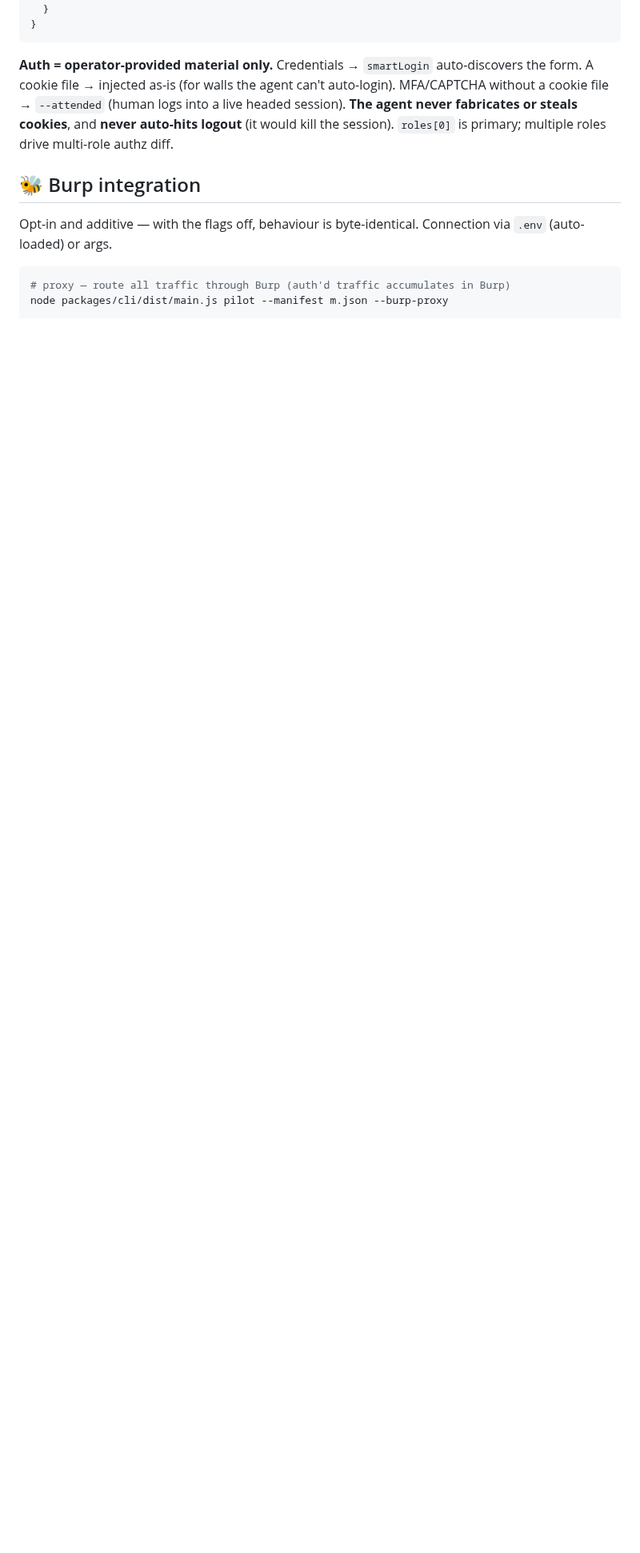
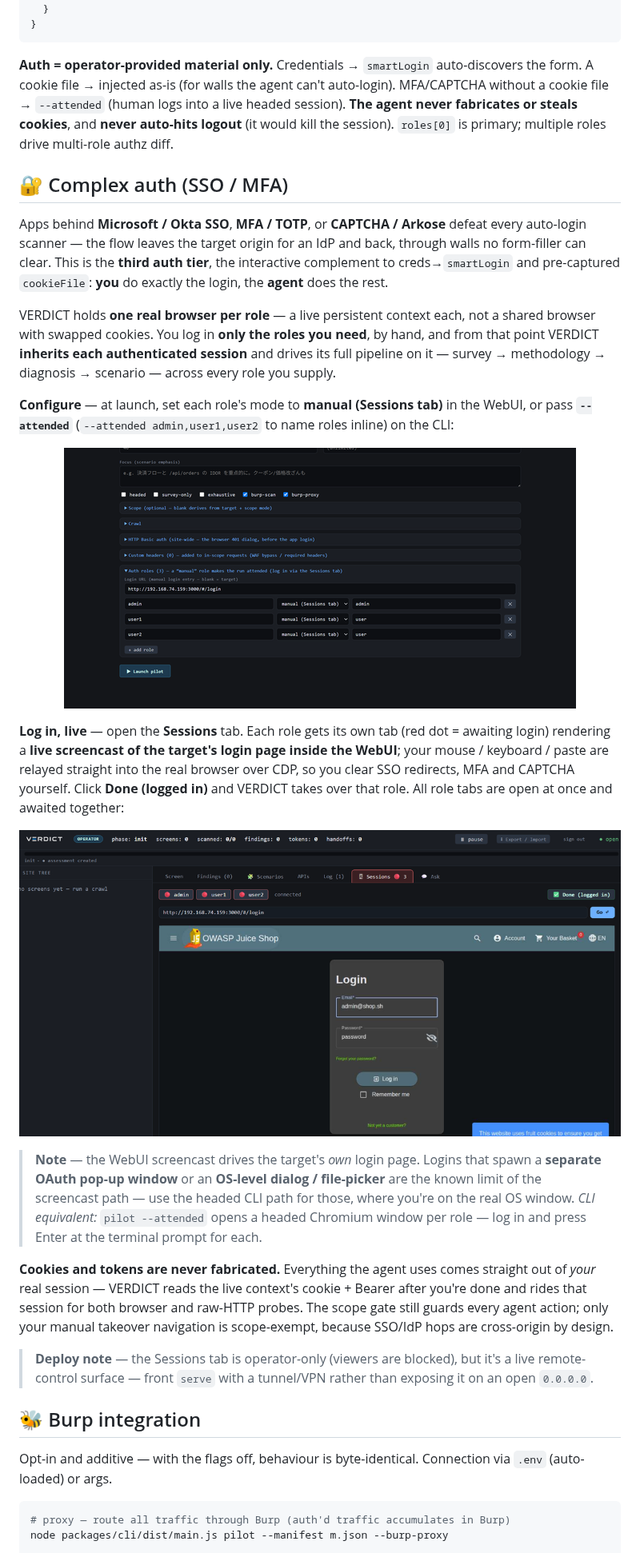
Before and after one commit to vvts-alpha/VERDICT, a Markdown page: README.md, the part around one of its changes. Shown at 80% size. GitHub-like rendering; pictures changed too: assets/webui-new-creds.png (added), assets/webui-sessions.png (added); blank space fills up the shorter version.

Commit message:
docs: README — complex-auth (SSO/MFA) attended multi-role + bug-bounty note
Adds a "🔐 Complex auth (SSO / MFA)" section (verified against the code via an
understand→draft→adversarial-verify workflow): for Microsoft/Okta SSO, MFA and
CAPTCHA that defeat auto-login, VERDICT holds one real browser per role, the
operator logs in only the roles they need — live in the WebUI Sessions tab
(CDP screencast + input relay) or a headed CLI window — and VERDICT inherits
each authenticated session and drives its full pipeline on it. Includes the
verified caveats (separate OAuth pop-ups / OS dialogs → use the headed CLI path;
Sessions tab is a remote-control surface → tunnel/VPN) and the cookie-safety
invariant. Two new screenshots (webui-new-creds = configure roles "manual",
webui-sessions = log in live). Also a truthful "Beyond benchmarks — confirmed
findings on live bug-bounty targets (coordinated disclosure)" note in Benchmarks,
and the section in the nav.

Co-Authored-By: Claude Opus 4.8 <noreply@anthropic.com>

```diff
--- a/README.md
+++ b/README.md
@@ -142,6 +143,26 @@ node packages/cli/dist/main.js <command> [options]      # after pnpm -r build
 
 **Auth = operator-provided material only.** Credentials → `smartLogin` auto-discovers the form. A cookie file → injected as-is (for walls the agent can't auto-login). MFA/CAPTCHA without a cookie file → `--attended` (human logs into a live headed session). **The agent never fabricates or steals cookies**, and **never auto-hits logout** (it would kill the session). `roles[0]` is primary; multiple roles drive multi-role authz diff.
 
+## 🔐 Complex auth (SSO / MFA)
+
+Apps behind **Microsoft / Okta SSO**, **MFA / TOTP**, or **CAPTCHA / Arkose** defeat every auto-login scanner — the flow leaves the target origin for an IdP and back, through walls no form-filler can clear. This is the **third auth tier**, the interactive complement to creds→`smartLogin` and pre-captured `cookieFile`: **you** do exactly the login, the **agent** does the rest.
+
+VERDICT holds **one real browser per role** — a live persistent context each, not a shared browser with swapped cookies. You log in **only the roles you need**, by hand, and from that point VERDICT **inherits each authenticated session** and drives its full pipeline on it — survey → methodology → diagnosis → scenario — across every role you supply.
+
+**Configure** — at launch, set each role's mode to **manual (Sessions tab)** in the WebUI, or pass **`--attended`** (`--attended admin,user1,user2` to name roles inline) on the CLI:
+
+<p align="center"><img src="assets/webui-new-creds.png" alt="New Assessment form — three auth roles (admin/user1/user2) each set to 'manual (Sessions tab)', making the run attended" width="640"></p>
+
+**Log in, live** — open the **Sessions** tab. Each role gets its own tab (red dot = awaiting login) rendering a **live screencast of the target's login page inside the WebUI**; your mouse / keyboard / paste are relayed straight into the real browser over CDP, so you clear SSO redirects, MFA and CAPTCHA yourself. Click **Done (logged in)** and VERDICT takes over that role. All role tabs are open at once and awaited together:
+
+<p align="center"><img src="assets/webui-sessions.png" alt="WebUI Sessions tab — three role tabs awaiting login, a URL bar, and a live screencast of the target login page with a 'Done (logged in)' button" width="1100"></p>
+
+> **Note** — the WebUI screencast drives the target's *own* login page. Logins that spawn a **separate OAuth pop-up window** or an **OS-level dialog / file-picker** are the known limit of the screencast path — use the headed CLI path for those, where you're on the real OS window. *CLI equivalent:* `pilot --attended` opens a headed Chromium window per role — log in and press Enter at the terminal prompt for each.
+
+**Cookies and tokens are never fabricated.** Everything the agent uses comes straight out of *your* real session — VERDICT reads the live context's cookie + Bearer after you're done and rides that session for both browser and raw-HTTP probes. The scope gate still guards every agent action; only your manual takeover navigation is scope-exempt, because SSO/IdP hops are cross-origin by design.
+
+> **Deploy note** — the Sessions tab is operator-only (viewers are blocked), but it's a live remote-control surface — front `serve` with a tunnel/VPN rather than exposing it on an open `0.0.0.0`.
+
 ## 🐝 Burp integration
 
 Opt-in and additive — with the flags off, behaviour is byte-identical. Connection via `.env` (auto-loaded) or args.
```
Also changed, not shown: other parts of README.md (+2 -1 lines).
